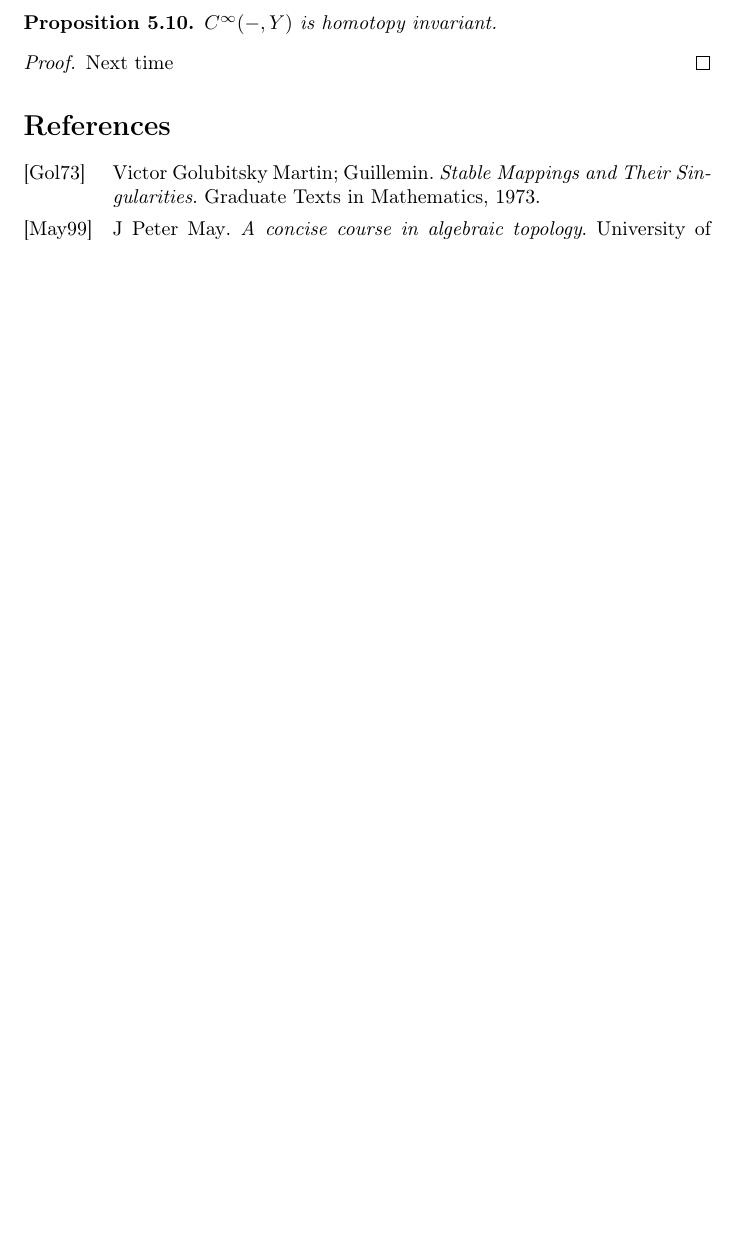
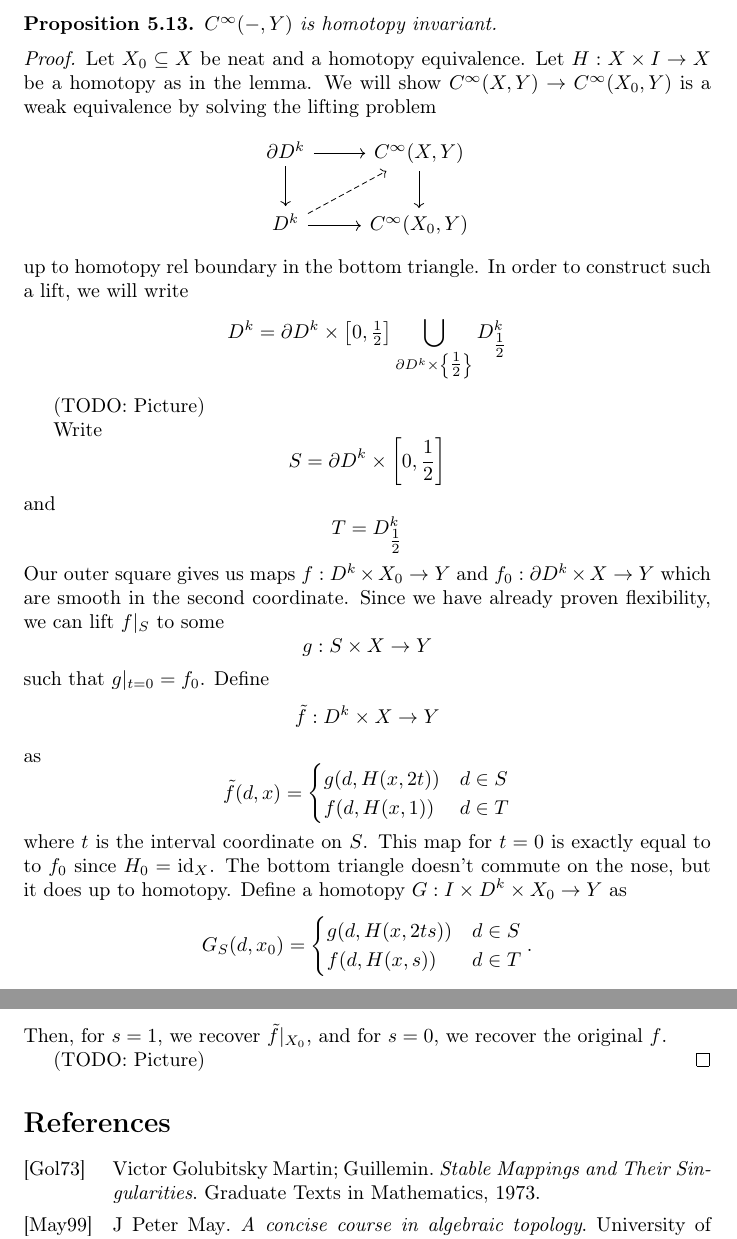
Before and after one commit to ND-Topology/80440-SP18, a LaTeX document (H-Principle.tex): part of page 40 of 40 before the commit and two parts of pages 42 and 43 of 43 after it, the two joined at a grey line, cut so that both start at the same text, the shorter picture padded with empty space. Compiled offline with pdfLaTeX.

Commit message:
Notes for Wed, Mar 07, pending pictures and cleanup

```diff
--- a/H-Principle.tex
+++ b/H-Principle.tex
@@ -120,6 +120,8 @@
 \DeclareMathOperator{\image}{im}
 \DeclareMathOperator{\Hess}{Hess}
 \DeclareMathOperator{\GL}{GL}
+\DeclareMathOperator{\id}{id}
+\DeclareMathOperator{\Int}{Int}
 
 \def\bDelta{\mathbf \Delta}
 
@@ -1656,5 +1658,3 @@ $C^0(-, Y)$ are flexible.
   D^\ell \times [0,\epsilon]$. This solves the desired lifting problem.
 \end{proof}
 
-\begin{proposition} \label{prop:mapstoyinvariant}
-  $C^\infty(-,Y)$ is homotopy invariant. %%% For Y without boundary?
@@ -1661,8 +1739,58 @@ $C^0(-, Y)$ are flexible.
+\begin{proposition}
+  $C^\infty(-,Y)$ is homotopy invariant.
 \end{proposition}
 \begin{proof}
-  Next time
-\end{proof}
-
-
+  Let $X_0\subseteq X$ be neat and a homotopy equivalence.
+Let $H:X\times I\to X$ be a homotopy as in the lemma.
+We will show $C^\infty(X,Y)\to C^\infty(X_0,Y)$ is a weak equivalence by solving the lifting problem
+\[
+  \begin{tikzcd}
+    \partial D^k\arrow[r]\arrow[d] & C^\infty(X,Y)\arrow[d]\\
+    D^k\arrow[r]\arrow[ur,dashed] & C^\infty(X_0,Y)
+  \end{tikzcd}
+\]
+up to homotopy rel boundary in the bottom triangle. In order to construct such a lift, we will write
+\[
+  D^k = \partial D^k\times \left[0,\tfrac12\right]\bigcup_{\partial D^k\times\left\{\tfrac12\right\}}D^k_{\tfrac12}
+\]
+
+(TODO: Picture)
+
+Write
+\[
+S = \partial D^k\times \left[0,\frac12\right]
+\]
+and
+\[
+T = D^k_{\tfrac12}
+\]
+Our outer square gives us maps $f: D^k\times X_0\to Y$ and $f_0: \partial D^k\times X\to Y$ which are smooth in the second coordinate. Since we have already proven flexibility, we can lift $f|_S$ to some
+\[
+  g: S\times X \to Y
+\]
+such that $g|_{t=0}=f_0$. Define
+\[
+  \tilde f: D^k\times X\to Y
+\]
+as
+\[
+  \tilde f(d, x) =
+  \begin{cases}
+    g(d, H(x,2t)) & d\in S\\
+    f(d, H(x,1)) & d\in T
+  \end{cases}
+\]
+where $t$ is the interval coordinate on $S$.
+This map for $t=0$ is exactly equal to to $f_0$ since $H_0 = \id_X$. The bottom triangle doesn't commute on the nose, but it does up to homotopy. Define a homotopy $G: I\times D^k\times X_0 \to Y$ as
+\[
+G_S(d,x_0) =   \begin{cases}
+    g(d, H(x,2ts)) & d\in S\\
+    f(d, H(x,s)) & d\in T
+  \end{cases}.
+\]
+Then, for $s=1$, we recover $\tilde f|_{X_0}$, and for $s=0$, we recover the original $f$.
+
+(TODO: Picture)
+\end{proof}
 \printbibliography
 \end{document}
```
Also changed, not shown: H-Principle.tex (82 more changed lines).
